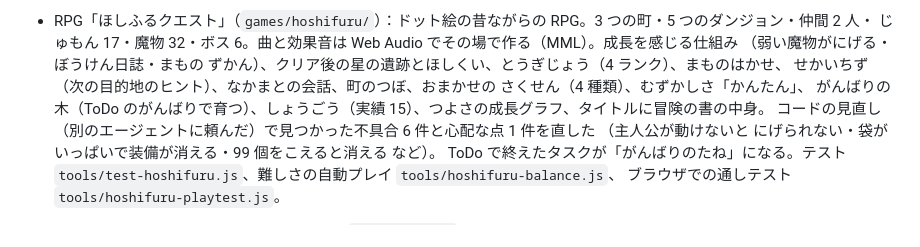
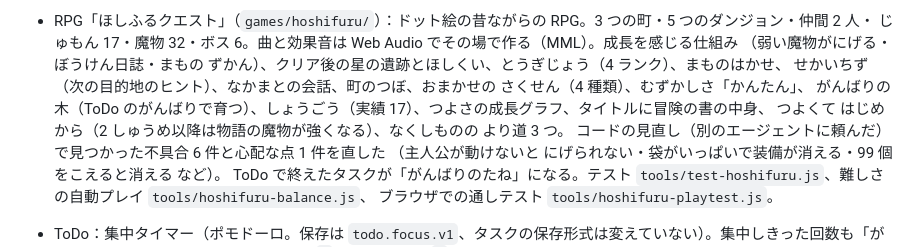
Before and after one commit to dxiongda441-maker/ToDo, a Markdown page: STATUS.md, the part around the change. GitHub-like rendering.

Commit message:
Update STATUS.md with New Game+ and side quests
Co-Authored-By: Claude Opus 5.5 <noreply@anthropic.com>
Claude-Session: https://claude.ai/code/session_01VHijiVTQNeJ5hRtFmcR69x

```diff
--- a/STATUS.md
+++ b/STATUS.md
@@ -45,7 +45,8 @@
   じゅもん 17・魔物 32・ボス 6。曲と効果音は Web Audio でその場で作る（MML）。成長を感じる仕組み
   （弱い魔物がにげる・ぼうけん日誌・まもの ずかん）、クリア後の星の遺跡とほしくい、とうぎじょう（4 ランク）、まものはかせ、
   せかいちず（次の目的地のヒント）、なかまとの会話、町のつぼ、おまかせの さくせん（4 種類）、むずかしさ「かんたん」、
-  がんばりの木（ToDo のがんばりで育つ）、しょうごう（実績 15）、つよさの成長グラフ、タイトルに冒険の書の中身。
+  がんばりの木（ToDo のがんばりで育つ）、しょうごう（実績 17）、つよさの成長グラフ、タイトルに冒険の書の中身、
+  つよくて はじめから（2 しゅうめ以降は物語の魔物が強くなる）、なくしものの より道 3 つ。
   コードの見直し（別のエージェントに頼んだ）で見つかった不具合 6 件と心配な点 1 件を直した
   （主人公が動けないと にげられない・袋がいっぱいで装備が消える・99 個をこえると消える など）。
   ToDo で終えたタスクが「がんばりのたね」になる。テスト `tools/test-hoshifuru.js`、難しさの自動プレイ `tools/hoshifuru-balance.js`、
```
